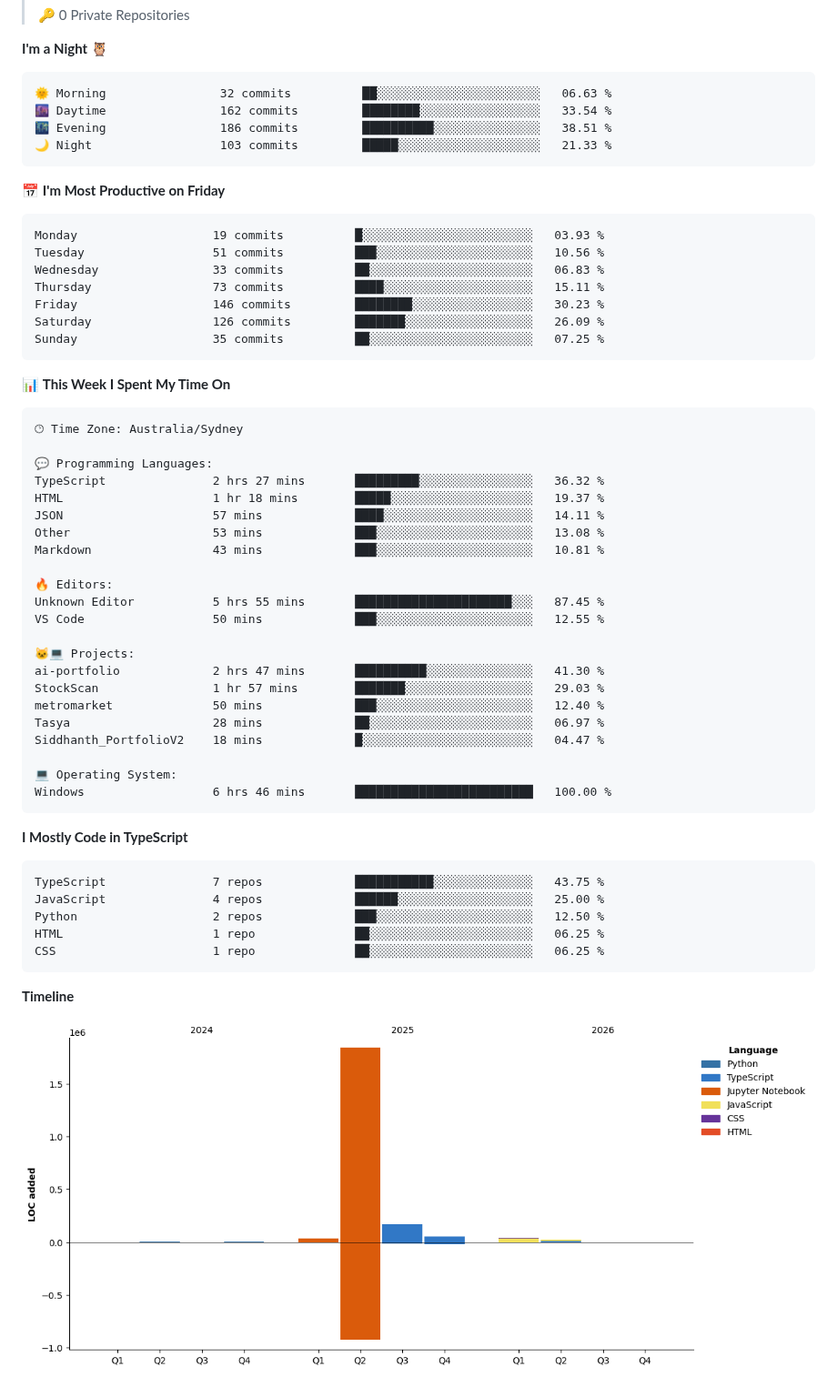
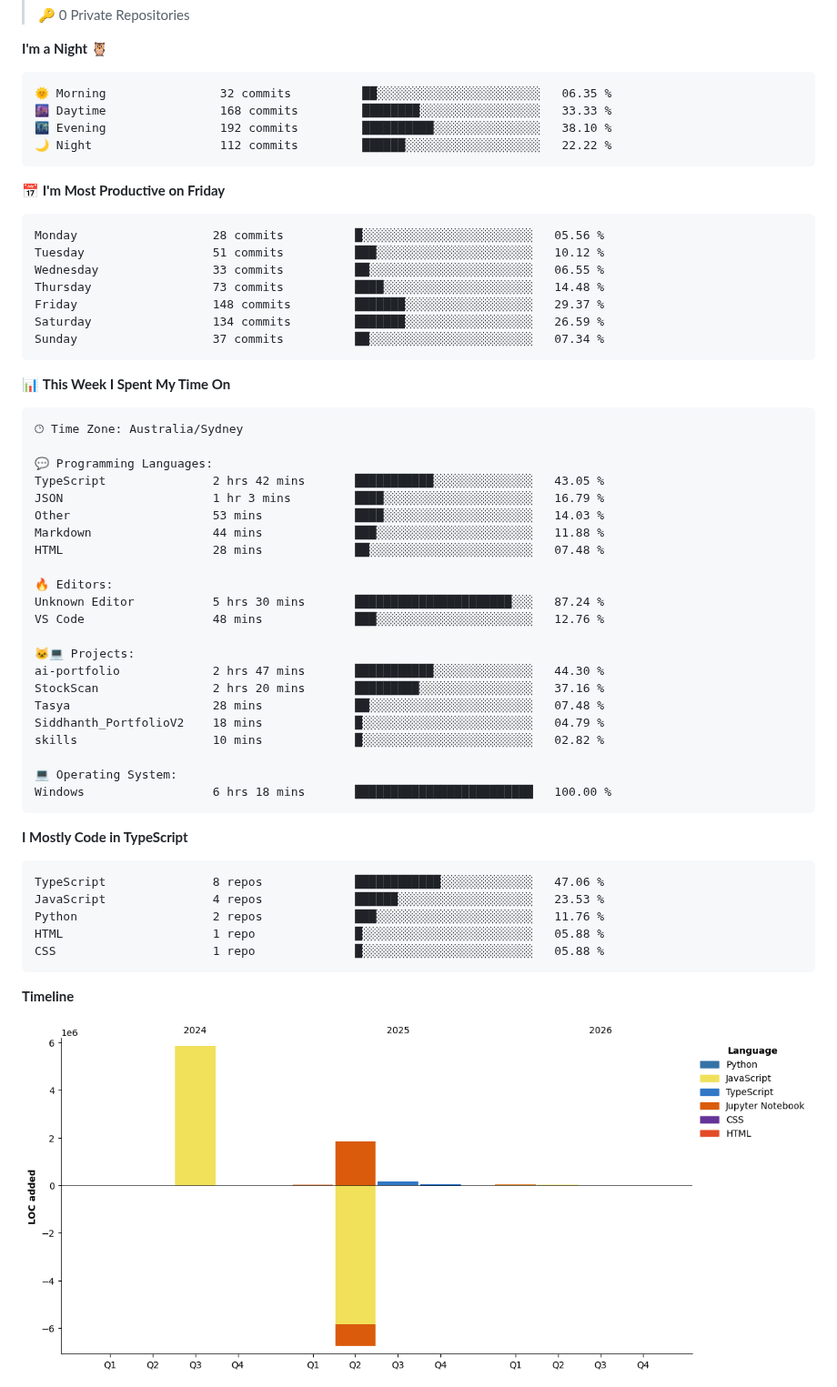
Before and after one commit to SIDDHANTH-THAKURI/SIDDHANTH-THAKURI, a Markdown page: README.md, the part around one of its changes. Shown at 91% size. GitHub-like rendering; pictures changed too: assets/bar_graph.png.

Commit message:
Updated WakaTime stats

````diff
--- a/README.md
+++ b/README.md
@@ -181,21 +181,21 @@ open_to:    Developer, ML Engineer, Full-Stack roles in Australia
 **I'm a Night 🦉**
 
 ```text
-🌞 Morning                32 commits          ██░░░░░░░░░░░░░░░░░░░░░░░   06.63 %
-🌆 Daytime                162 commits         ████████░░░░░░░░░░░░░░░░░   33.54 %
-🌃 Evening                186 commits         ██████████░░░░░░░░░░░░░░░   38.51 %
-🌙 Night                  103 commits         █████░░░░░░░░░░░░░░░░░░░░   21.33 %
+🌞 Morning                32 commits          ██░░░░░░░░░░░░░░░░░░░░░░░   06.35 %
+🌆 Daytime                168 commits         ████████░░░░░░░░░░░░░░░░░   33.33 %
+🌃 Evening                192 commits         ██████████░░░░░░░░░░░░░░░   38.10 %
+🌙 Night                  112 commits         ██████░░░░░░░░░░░░░░░░░░░   22.22 %
 ```
 📅 **I'm Most Productive on Friday**
 
 ```text
-Monday                   19 commits          █░░░░░░░░░░░░░░░░░░░░░░░░   03.93 %
-Tuesday                  51 commits          ███░░░░░░░░░░░░░░░░░░░░░░   10.56 %
-Wednesday                33 commits          ██░░░░░░░░░░░░░░░░░░░░░░░   06.83 %
-Thursday                 73 commits          ████░░░░░░░░░░░░░░░░░░░░░   15.11 %
-Friday                   146 commits         ████████░░░░░░░░░░░░░░░░░   30.23 %
-Saturday                 126 commits         ███████░░░░░░░░░░░░░░░░░░   26.09 %
-Sunday                   35 commits          ██░░░░░░░░░░░░░░░░░░░░░░░   07.25 %
+Monday                   28 commits          █░░░░░░░░░░░░░░░░░░░░░░░░   05.56 %
+Tuesday                  51 commits          ███░░░░░░░░░░░░░░░░░░░░░░   10.12 %
+Wednesday                33 commits          ██░░░░░░░░░░░░░░░░░░░░░░░   06.55 %
+Thursday                 73 commits          ████░░░░░░░░░░░░░░░░░░░░░   14.48 %
+Friday                   148 commits         ███████░░░░░░░░░░░░░░░░░░   29.37 %
+Saturday                 134 commits         ███████░░░░░░░░░░░░░░░░░░   26.59 %
+Sunday                   37 commits          ██░░░░░░░░░░░░░░░░░░░░░░░   07.34 %
 ```
 
 
@@ -205,35 +205,35 @@ Sunday                   35 commits          ██░░░░░░░░░
 🕑︎ Time Zone: Australia/Sydney
 
 💬 Programming Languages:
-TypeScript               2 hrs 27 mins       █████████░░░░░░░░░░░░░░░░   36.32 %
-HTML                     1 hr 18 mins        █████░░░░░░░░░░░░░░░░░░░░   19.37 %
-JSON                     57 mins             ████░░░░░░░░░░░░░░░░░░░░░   14.11 %
-Other                    53 mins             ███░░░░░░░░░░░░░░░░░░░░░░   13.08 %
-Markdown                 43 mins             ███░░░░░░░░░░░░░░░░░░░░░░   10.81 %
+TypeScript               2 hrs 42 mins       ███████████░░░░░░░░░░░░░░   43.05 %
+JSON                     1 hr 3 mins         ████░░░░░░░░░░░░░░░░░░░░░   16.79 %
+Other                    53 mins             ████░░░░░░░░░░░░░░░░░░░░░   14.03 %
+Markdown                 44 mins             ███░░░░░░░░░░░░░░░░░░░░░░   11.88 %
+HTML                     28 mins             ██░░░░░░░░░░░░░░░░░░░░░░░   07.48 %
 
 🔥 Editors:
-Unknown Editor           5 hrs 55 mins       ██████████████████████░░░   87.45 %
-VS Code                  50 mins             ███░░░░░░░░░░░░░░░░░░░░░░   12.55 %
+Unknown Editor           5 hrs 30 mins       ██████████████████████░░░   87.24 %
+VS Code                  48 mins             ███░░░░░░░░░░░░░░░░░░░░░░   12.76 %
 
 🐱‍💻 Projects:
-ai-portfolio             2 hrs 47 mins       ██████████░░░░░░░░░░░░░░░   41.30 %
-StockScan                1 hr 57 mins        ███████░░░░░░░░░░░░░░░░░░   29.03 %
-metromarket              50 mins             ███░░░░░░░░░░░░░░░░░░░░░░   12.40 %
-Tasya                    28 mins             ██░░░░░░░░░░░░░░░░░░░░░░░   06.97 %
-Siddhanth_PortfolioV2    18 mins             █░░░░░░░░░░░░░░░░░░░░░░░░   04.47 %
+ai-portfolio             2 hrs 47 mins       ███████████░░░░░░░░░░░░░░   44.30 %
+StockScan                2 hrs 20 mins       █████████░░░░░░░░░░░░░░░░   37.16 %
+Tasya                    28 mins             ██░░░░░░░░░░░░░░░░░░░░░░░   07.48 %
+Siddhanth_PortfolioV2    18 mins             █░░░░░░░░░░░░░░░░░░░░░░░░   04.79 %
+skills                   10 mins             █░░░░░░░░░░░░░░░░░░░░░░░░   02.82 %
 
 💻 Operating System:
-Windows                  6 hrs 46 mins       █████████████████████████   100.00 %
+Windows                  6 hrs 18 mins       █████████████████████████   100.00 %
 ```
 
 **I Mostly Code in TypeScript**
 
 ```text
-TypeScript               7 repos             ███████████░░░░░░░░░░░░░░   43.75 %
-JavaScript               4 repos             ██████░░░░░░░░░░░░░░░░░░░   25.00 %
-Python                   2 repos             ███░░░░░░░░░░░░░░░░░░░░░░   12.50 %
-HTML                     1 repo              ██░░░░░░░░░░░░░░░░░░░░░░░   06.25 %
-CSS                      1 repo              ██░░░░░░░░░░░░░░░░░░░░░░░   06.25 %
+TypeScript               8 repos             ████████████░░░░░░░░░░░░░   47.06 %
+JavaScript               4 repos             ██████░░░░░░░░░░░░░░░░░░░   23.53 %
+Python                   2 repos             ███░░░░░░░░░░░░░░░░░░░░░░   11.76 %
+HTML                     1 repo              █░░░░░░░░░░░░░░░░░░░░░░░░   05.88 %
+CSS                      1 repo              █░░░░░░░░░░░░░░░░░░░░░░░░   05.88 %
 ```
 
 
````
Also changed, not shown: other parts of README.md (+2 -2 lines).
